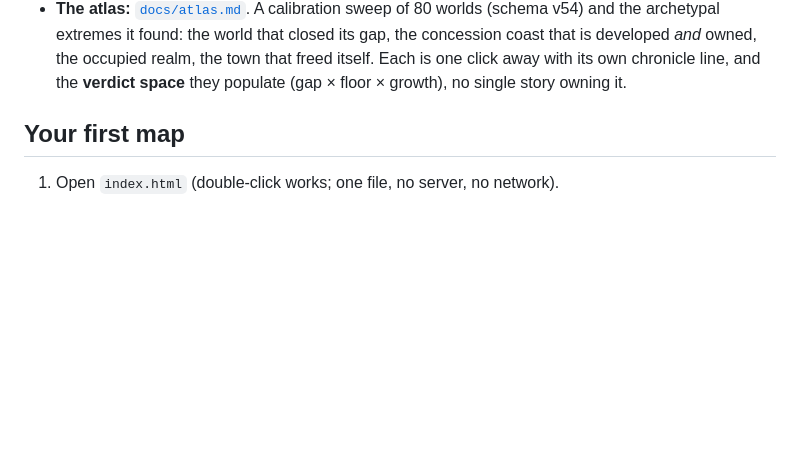
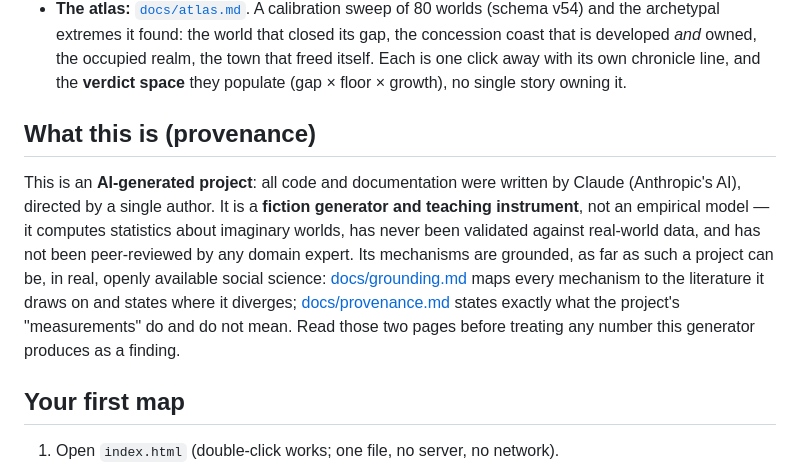
Before and after one commit to zntznt/hinterland, a Markdown page: README.md, the part around the change. GitHub-like rendering; blank space fills up the shorter version.

```diff
--- a/README.md
+++ b/README.md
@@ -28,6 +28,20 @@ Client-side, one file, no build step, no backend.
   occupied realm, the town that freed itself. Each is one click away with its own
   chronicle line, and the **verdict space** they populate (gap × floor ×
   growth), no single story owning it.
+
+## What this is (provenance)
+
+This is an **AI-generated project**: all code and documentation were written by
+Claude (Anthropic's AI), directed by a single author. It is a **fiction
+generator and teaching instrument**, not an empirical model — it computes
+statistics about imaginary worlds, has never been validated against real-world
+data, and has not been peer-reviewed by any domain expert. Its mechanisms are
+grounded, as far as such a project can be, in real, openly available social
+science: [docs/grounding.md](docs/grounding.md) maps every mechanism to the
+literature it draws on and states where it diverges;
+[docs/provenance.md](docs/provenance.md) states exactly what the project's
+"measurements" do and do not mean. Read those two pages before treating any
+number this generator produces as a finding.
 
 ## Your first map
 
```
Also changed, not shown: docs/provenance.md (added, +81 -0 lines).
